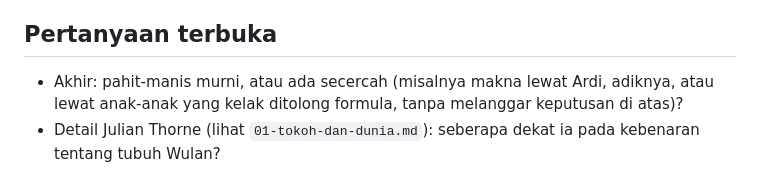
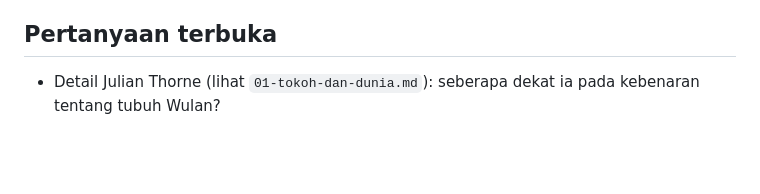
Before and after one commit to cauchy-sudo/cauchy-editorial-playbook, a Markdown page: novel-abadi/03-outline.md, the part around the change. GitHub-like rendering; blank space fills up the shorter version.

Commit message:
Remove resolved open question from outline
Co-Authored-By: Claude Sonnet 5.5 <noreply@anthropic.com>
Claude-Session: https://claude.ai/code/session_01E8giYxSD2UGvcC8xhEtyT9

```diff
--- a/novel-abadi/03-outline.md
+++ b/novel-abadi/03-outline.md
@@ -68,5 +68,4 @@ Kolom: **Peta jalan** = langkah nyata yang ditunjukkan lewat adegan. **Manusiawi
 - Penghalang manusia: **pendana yang menekan** (Julian Thorne).
 
 ## Pertanyaan terbuka
-- Akhir: pahit-manis murni, atau ada secercah (misalnya makna lewat Ardi, adiknya, atau lewat anak-anak yang kelak ditolong formula, tanpa melanggar keputusan di atas)?
 - Detail Julian Thorne (lihat `01-tokoh-dan-dunia.md`): seberapa dekat ia pada kebenaran tentang tubuh Wulan?
```
